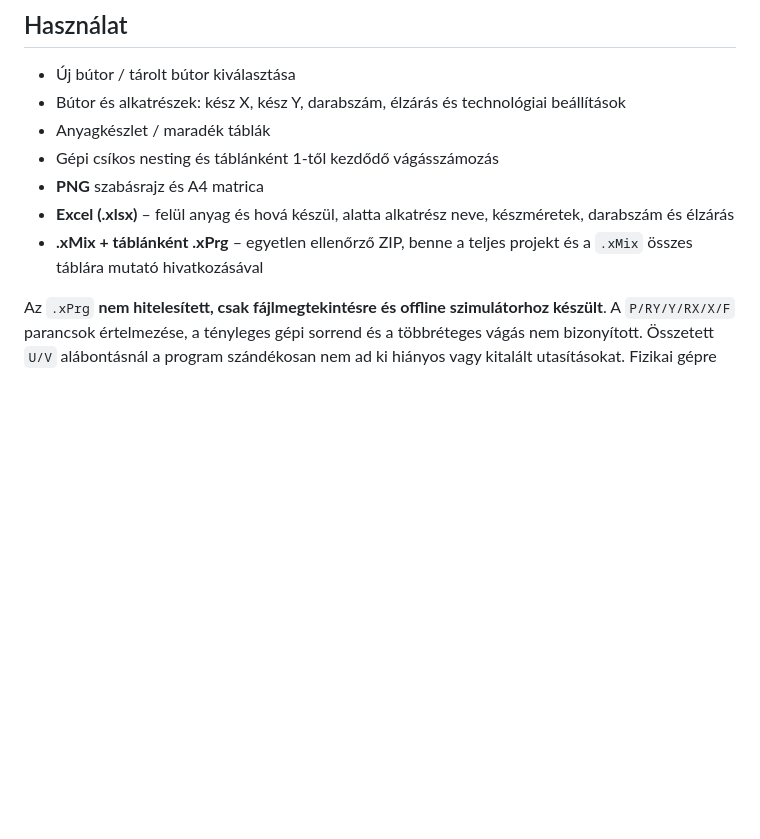
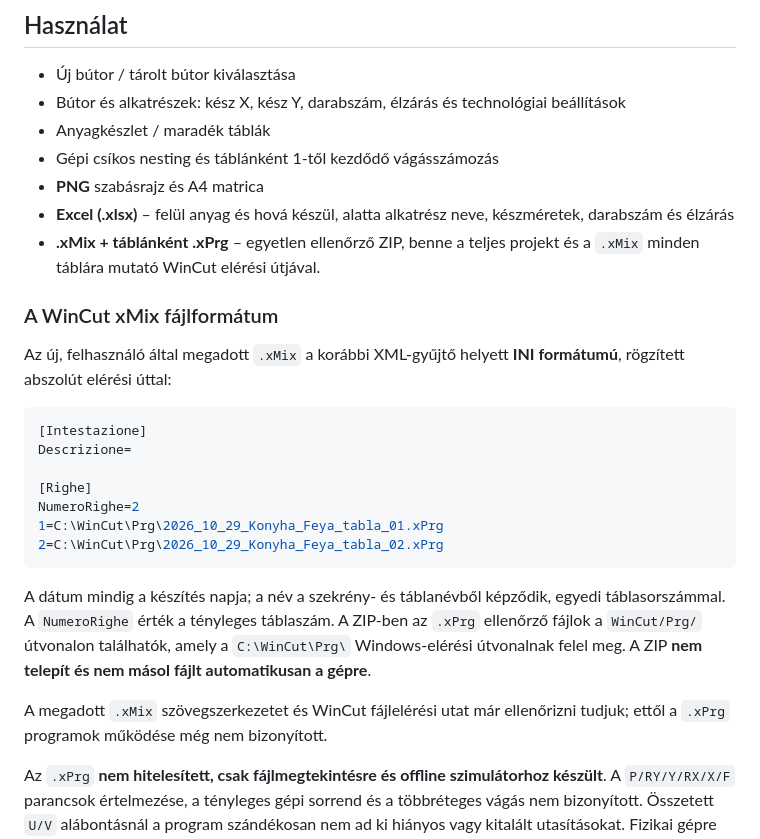
Before and after one commit to kissjaniapp/Kissjanilappterv_szabaszprogram, a Markdown page: README.md, the part around the change. Drawn GitHub-style; blank space fills up the shorter version.

Commit message:
Document user-defined INI xMix and absolute WinCut Prg program paths

````diff
--- a/README.md
+++ b/README.md
@@ -47,7 +47,33 @@ adott projekt kifejezetten törölhető.
 - **PNG** szabásrajz és A4 matrica
 - **Excel (.xlsx)** – felül anyag és hová készül, alatta alkatrész neve, készméretek,
   darabszám és élzárás
-- **.xMix + táblánként .xPrg** – egyetlen ellenőrző ZIP, benne a teljes projekt és a `.xMix` összes táblára mutató hivatkozásával
+- **.xMix + táblánként .xPrg** – egyetlen ellenőrző ZIP, benne a teljes projekt
+  és a `.xMix` minden táblára mutató WinCut elérési útjával.
+
+### A WinCut xMix fájlformátum
+
+Az új, felhasználó által megadott `.xMix` a korábbi XML-gyűjtő helyett
+**INI formátumú**, rögzített abszolút elérési úttal:
+
+```ini
+[Intestazione]
+Descrizione=
+
+[Righe]
+NumeroRighe=2
+1=C:\WinCut\Prg\2026_10_29_Konyha_Feya_tabla_01.xPrg
+2=C:\WinCut\Prg\2026_10_29_Konyha_Feya_tabla_02.xPrg
+```
+
+A dátum mindig a készítés napja; a név a szekrény- és táblanévből képződik,
+egyedi táblasorszámmal. A `NumeroRighe` érték a tényleges táblaszám.
+A ZIP-ben az `.xPrg` ellenőrző fájlok a `WinCut/Prg/` útvonalon találhatók,
+amely a `C:\WinCut\Prg\` Windows-elérési útvonalnak felel meg.
+A ZIP **nem telepít és nem másol fájlt automatikusan a gépre**.
+
+A megadott `.xMix` szövegszerkezetet és WinCut fájlelérési utat
+már ellenőrizni tudjuk; ettől a `.xPrg` programok működése még nem bizonyított.
+
 
 Az `.xPrg` **nem hitelesített, csak fájlmegtekintésre és offline
 szimulátorhoz készült**. A `P/RY/Y/RX/X/F` parancsok értelmezése,
````
